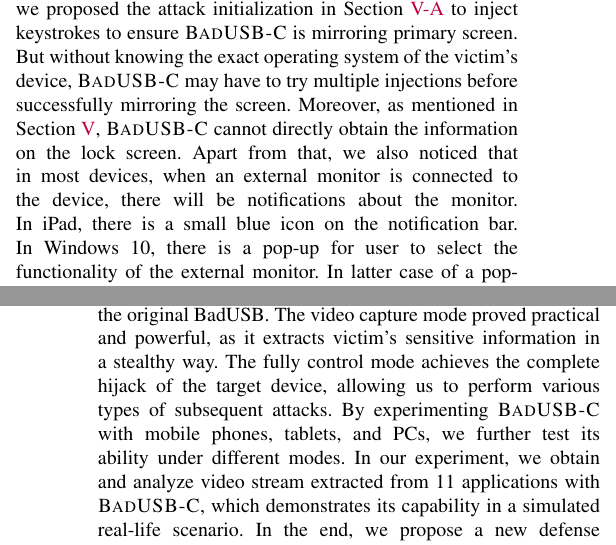
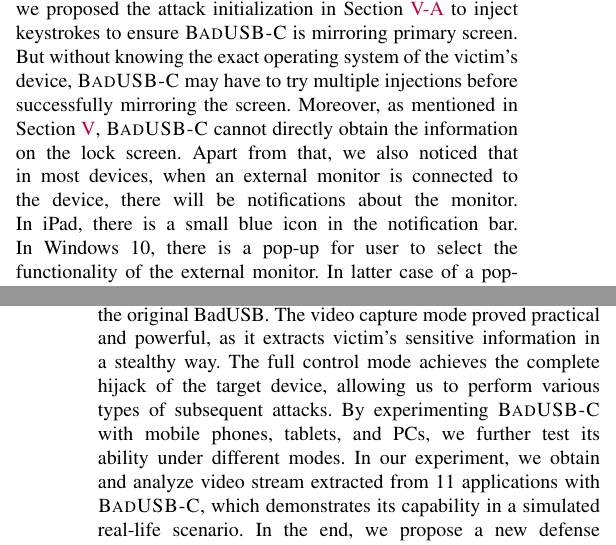
Before and after one commit to jwnhy/WOOT-BadUSB-C, a LaTeX paper (WOOT/BadUSBC.tex, which reads WOOT/Files/conclusion.tex, WOOT/Files/discussion.tex): two parts of the columns of pages 9 and 10 of 12, joined at a grey line, cut so that both start at the same text. Compiled offline with pdfLaTeX.

Commit message:
full control mode

```diff
--- a/WOOT/Files/conclusion.tex
+++ b/WOOT/Files/conclusion.tex
@@ -6,7 +6,7 @@ Leveraging the new features of \ac{USB} 3.x~\cite{usb30,usb31,usb32}, we explore
 new attack scheme named \tool and three attack modes. Each of these three modes
 has its own strength and use scenarios. The \ac{HID} Emulation mode largely extends the
 original BadUSB. The video capture mode proved practical and powerful, as it extracts
-victim's sensitive information in a stealthy way. The fully control mode
+victim's sensitive information in a stealthy way. The full control mode
 achieves the complete hijack of the target device, allowing us to perform various
 types of subsequent attacks. By experimenting \tool with mobile phones, tablets,
 and PCs, we further test its ability under different modes. In our experiment, we
--- a/WOOT/Files/discussion.tex
+++ b/WOOT/Files/discussion.tex
@@ -5,7 +5,7 @@
 There exist multiple limitations of \tool. To begin with, when \tool is attached, the victim's device may not be set to mirror the screen.
 Depending on the victim's settings, the \tool may be used as an extended monitor or be set to `Desktop Mode' or not be enabled at all. Though we proposed the attack initialization in Section~\ref{subsec:attack_init} to inject keystrokes to ensure \tool is mirroring primary screen. But without knowing the exact operating system of the victim's device, \tool may have to try multiple injections before successfully mirroring the screen.
 Moreover, as mentioned in Section~\ref{sec:experiment}, \tool cannot directly obtain the information on the lock screen.
- Apart from that, we also noticed that in most devices, when an external monitor is connected to the device, there will be notifications about the monitor. In iPad, there is a small blue icon on the notification bar. In Windows 10, there is a pop-up for user to select the functionality of the external monitor. In latter case of a pop-up, \tool can dismiss it by injecting keystrokes as described in Section~\ref{subsec:attack_init}. But they are still noticeable by the victim. Also, it cannot be ignored that DisplayPort over \ac{USB} is not available on all devices. When selecting devices to test \tool, we find that many smartphones equipped with USB-C connectors actually do not support \ac{USB} 3.x protocol. There is an incomplete list of devices that support DisplayPort over \ac{USB}~\cite{usbclist}. Most vendors like HUAWEI and Samsung tend to support \ac{USB} 3.x protocol in their \mbox{high-end} smartphones. But there also exists vendor like Xiaomi who does not support \ac{USB} 3.x protocol at all.
+ Apart from that, we also noticed that in most devices, when an external monitor is connected to the device, there will be notifications about the monitor. In iPad, there is a small blue icon in the notification bar. In Windows 10, there is a pop-up for user to select the functionality of the external monitor. In latter case of a pop-up, \tool can dismiss it by injecting keystrokes as described in Section~\ref{subsec:attack_init}. But they are still noticeable by the victim. Also, it cannot be ignored that DisplayPort over \ac{USB} is not available on all devices. When selecting devices to test \tool, we find that many smartphones equipped with USB-C connectors actually do not support \ac{USB} 3.x protocol. There is an incomplete list of devices that support DisplayPort over \ac{USB}~\cite{usbclist}. Most vendors like HUAWEI and Samsung tend to support \ac{USB} 3.x protocol in their \mbox{high-end} smartphones. But there also exists vendor like Xiaomi who does not support \ac{USB} 3.x protocol at all.
 
 \begin{comment}
 There exist multiple limitations of \tool.  To begin with, \tool can only gain
```
Also changed, not shown: WOOT/Files/introduction.tex (+1 -1 lines).
